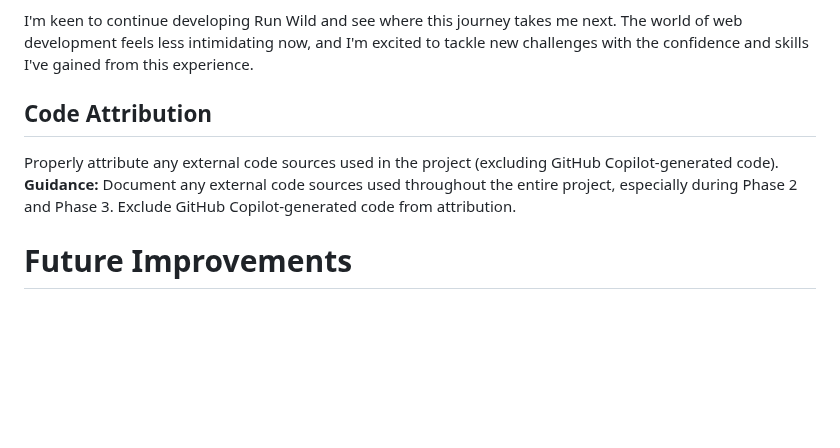
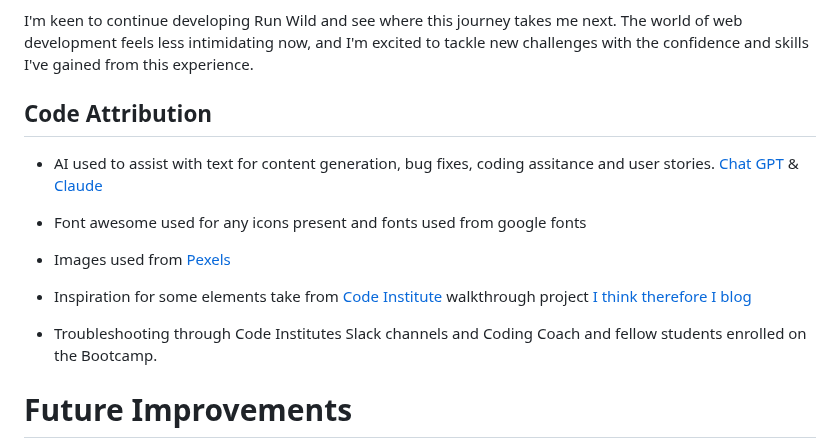
Before and after one commit to ZASamm/run-wild, a Markdown page: README.md, the part around the change. Rendered like a GitHub page; blank space fills up the shorter version.

Commit message:
Add: code attibution

```diff
--- a/README.md
+++ b/README.md
@@ -1240,9 +1240,17 @@ What started as a challenging capstone project became a passion project. Of cour
 Looking back, my biggest takeaway isn't just the technical skills I've gained - it's the realisation that I can create something meaningful from scratch. This project has reinforced my passion for development and shown me that with persistence and creativity, complex problems become exciting challenges to solve.
 
 I'm keen to continue developing Run Wild and see where this journey takes me next. The world of web development feels less intimidating now, and I'm excited to tackle new challenges with the confidence and skills I've gained from this experience.
+
 ## Code Attribution
-Properly attribute any external code sources used in the project (excluding GitHub Copilot-generated code).
-**Guidance:** Document any external code sources used throughout the entire project, especially during Phase 2 and Phase 3. Exclude GitHub Copilot-generated code from attribution.
+- AI used to assist with text for content generation, bug fixes, coding assitance and user stories. [Chat GPT](https://chatgpt.com/) & [Claude](https://claude.ai/)
+
+- Font awesome used for any icons present and fonts used from google fonts
+
+- Images used from [Pexels](https://www.pexels.com/)
+
+- Inspiration for some elements take from [Code Institute](https://codeinstitute.net/) walkthrough project [I think therefore I blog](https://github.com/ZASamm/i-think-therefore-i-blog)
+
+- Troubleshooting through Code Institutes Slack channels and Coding Coach and fellow students enrolled on the Bootcamp.
 
 # Future Improvements
 
```
